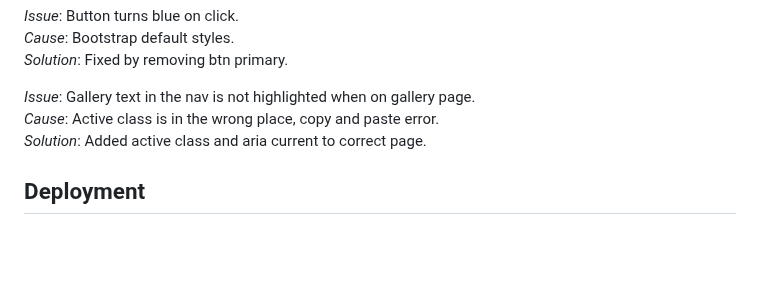
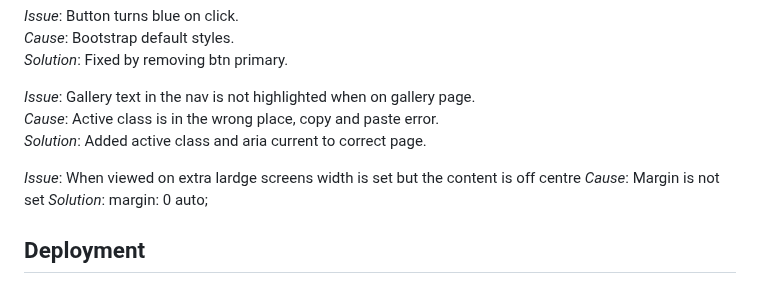
Before and after one commit to Anastasiya-m4c/Anastasiya-s-nail-salon, a Markdown page: README.md, the part around the change. Rendered like a GitHub page; blank space fills up the shorter version.

Commit message:
add margin but to readme

```diff
--- a/README.md
+++ b/README.md
@@ -193,6 +193,10 @@ Each service includes pricing, duration, and any special offers. | 4 service til
 *Cause*: Active class is in the wrong place, copy and paste error.
 *Solution*: Added active class and aria current to correct page.
 
+*Issue*: When viewed on extra lardge screens width is set but the content is off centre
+*Cause*: Margin is not set
+*Solution*: margin: 0 auto;
+
 ## Deployment
 #### Creating Repository on GitHub
 1. First make sure you are signed into [Github](https://github.com/) and go to the code institutes template, which can be found [here](https://github.com/Code-Institute-Org/gitpod-full-template).
```
